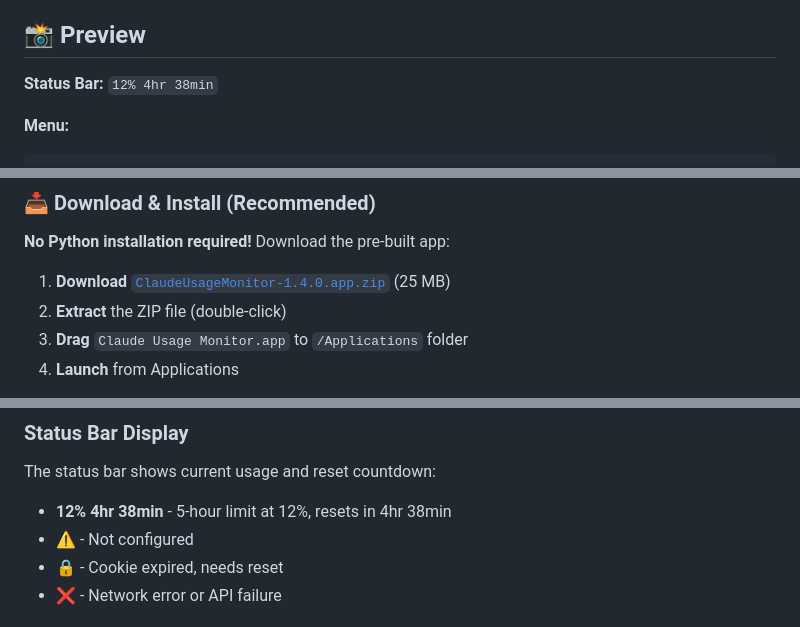
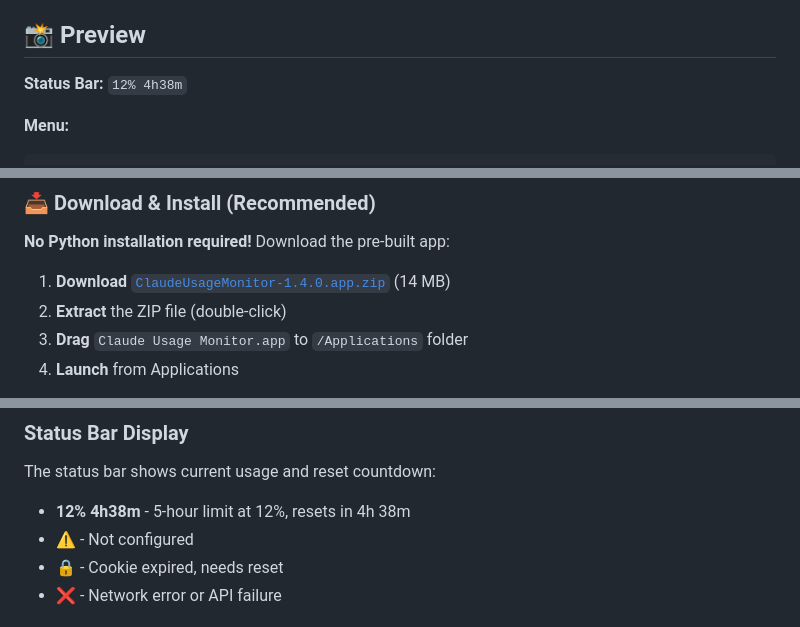
Before and after one commit to jundongGit/claude-usage-monitor, a Markdown page: README.md, 3 parts joined by grey strips. Drawn GitHub-style.

Commit message:
docs: README — sync status bar format and download size
Three stale spots in the Preview section were still showing the
pre-simplification format and the previous build's size:
- status bar "4hr 38min" -> "4h38m" (matches v1.0.x change)
- download size "25 MB" -> "14 MB" (actual v1.4.0 zip)

Co-Authored-By: Claude Opus 4.6 (1M context) <noreply@anthropic.com>

````diff
--- a/README.md
+++ b/README.md
@@ -25,7 +25,7 @@ A sleek macOS status bar app for real-time monitoring of your Claude.ai usage
 
 ## 📸 Preview
 
-**Status Bar:** `12% 4hr 38min`
+**Status Bar:** `12% 4h38m`
 
 **Menu:**
 ```
@@ -53,7 +53,7 @@ A sleek macOS status bar app for real-time monitoring of your Claude.ai usage
 
 **No Python installation required!** Download the pre-built app:
 
-1. **Download** [`ClaudeUsageMonitor-1.4.0.app.zip`](../../releases/download/v1.4.0/ClaudeUsageMonitor-1.4.0.app.zip) (25 MB)
+1. **Download** [`ClaudeUsageMonitor-1.4.0.app.zip`](../../releases/download/v1.4.0/ClaudeUsageMonitor-1.4.0.app.zip) (14 MB)
 2. **Extract** the ZIP file (double-click)
 3. **Drag** `Claude Usage Monitor.app` to `/Applications` folder
 4. **Launch** from Applications
@@ -114,7 +114,7 @@ Cookie and Organization ID are extracted automatically from the cURL command.
 ### Status Bar Display
 
 The status bar shows current usage and reset countdown:
-- **12% 4hr 38min** - 5-hour limit at 12%, resets in 4hr 38min
+- **12% 4h38m** - 5-hour limit at 12%, resets in 4h 38m
 - **⚠️** - Not configured
 - **🔒** - Cookie expired, needs reset
 - **❌** - Network error or API failure
````
